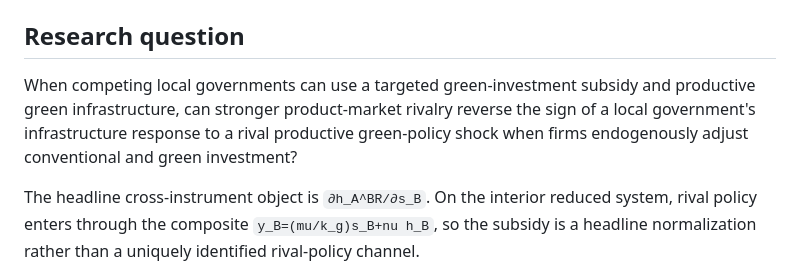
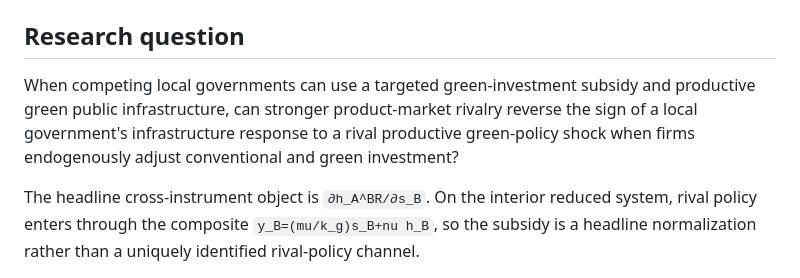
Before and after one commit to ryotamatsuki/strategic-local-green-policy-competition, a Markdown page: README.md, the part around the change. GitHub-like rendering.

Commit message:
Stage 14 re-QA: preserve canonical research question wording

```diff
--- a/README.md
+++ b/README.md
@@ -10,7 +10,7 @@ Canonical workflow: `ryotamatsuki/research-paper-workflow`, version `v1.1`, rele
 
 ## Research question
 
-When competing local governments can use a targeted green-investment subsidy and productive green infrastructure, can stronger product-market rivalry reverse the sign of a local government's infrastructure response to a rival productive green-policy shock when firms endogenously adjust conventional and green investment?
+When competing local governments can use a targeted green-investment subsidy and productive green public infrastructure, can stronger product-market rivalry reverse the sign of a local government's infrastructure response to a rival productive green-policy shock when firms endogenously adjust conventional and green investment?
 
 The headline cross-instrument object is `∂h_A^BR/∂s_B`. On the interior reduced system, rival policy enters through the composite `y_B=(mu/k_g)s_B+nu h_B`, so the subsidy is a headline normalization rather than a uniquely identified rival-policy channel.
 
```
